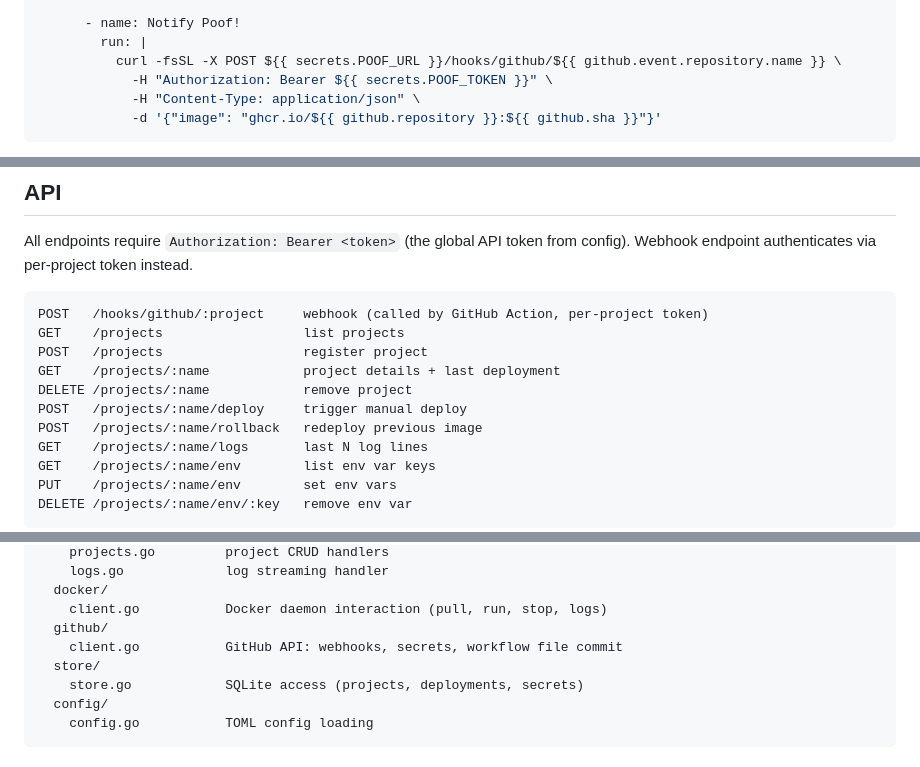
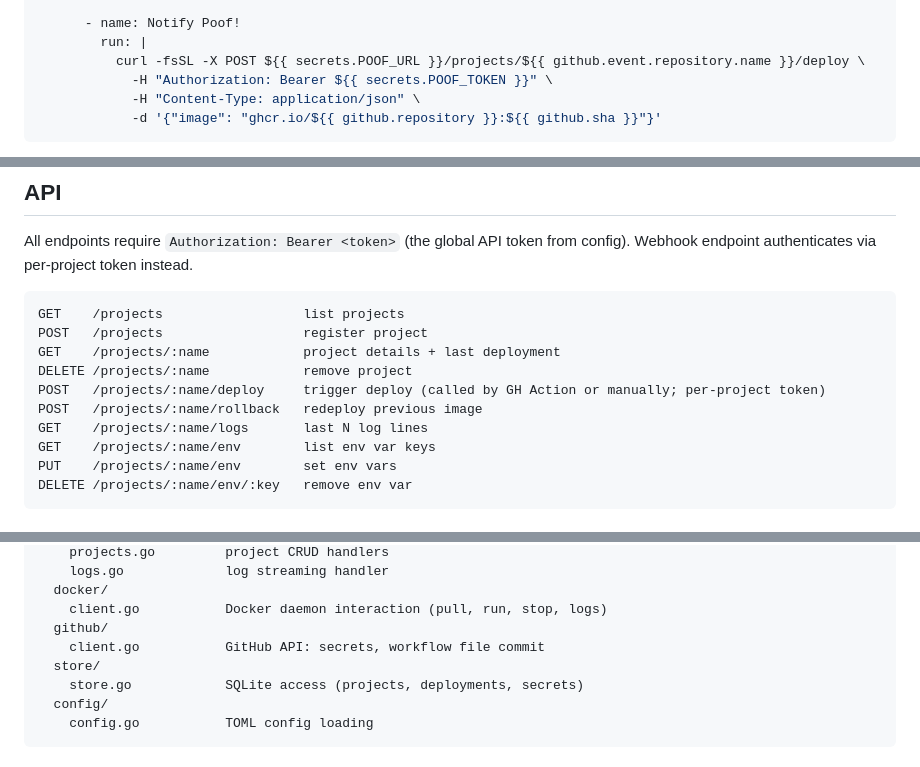
Before and after one commit to Racso/poof, a Markdown page: PLAN.md, 3 parts joined by grey strips. Rendered like a GitHub page.

````diff
--- a/PLAN.md
+++ b/PLAN.md
@@ -132,7 +134,7 @@ jobs:
 
       - name: Notify Poof!
         run: |
-          curl -fsSL -X POST ${{ secrets.POOF_URL }}/hooks/github/${{ github.event.repository.name }} \
+          curl -fsSL -X POST ${{ secrets.POOF_URL }}/projects/${{ github.event.repository.name }}/deploy \
             -H "Authorization: Bearer ${{ secrets.POOF_TOKEN }}" \
             -H "Content-Type: application/json" \
             -d '{"image": "ghcr.io/${{ github.repository }}:${{ github.sha }}"}'
@@ -187,12 +189,11 @@ All endpoints require `Authorization: Bearer <token>` (the global API token from
 Webhook endpoint authenticates via per-project token instead.
 
 ```
-POST   /hooks/github/:project     webhook (called by GitHub Action, per-project token)
 GET    /projects                  list projects
 POST   /projects                  register project
 GET    /projects/:name            project details + last deployment
 DELETE /projects/:name            remove project
-POST   /projects/:name/deploy     trigger manual deploy
+POST   /projects/:name/deploy     trigger deploy (called by GH Action or manually; per-project token)
 POST   /projects/:name/rollback   redeploy previous image
 GET    /projects/:name/logs       last N log lines
 GET    /projects/:name/env        list env var keys
@@ -223,7 +224,7 @@ poof/
   docker/
     client.go           Docker daemon interaction (pull, run, stop, logs)
   github/
-    client.go           GitHub API: webhooks, secrets, workflow file commit
+    client.go           GitHub API: secrets, workflow file commit
   store/
     store.go            SQLite access (projects, deployments, secrets)
   config/
````
Also changed, not shown: other parts of PLAN.md (+8 -6 lines).
